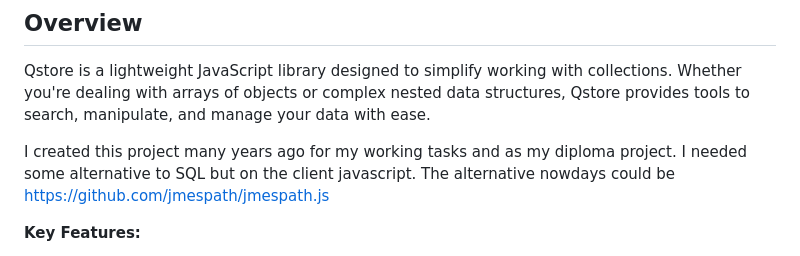
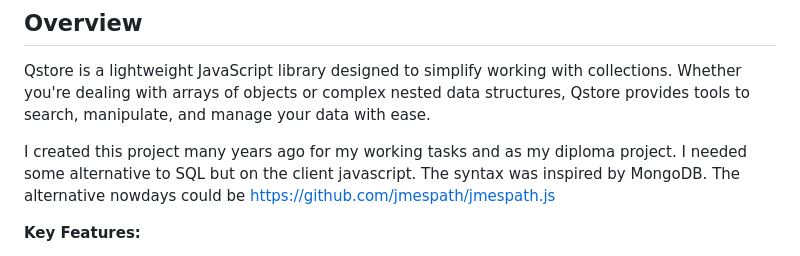
Before and after one commit to holiber/qstore, a Markdown page: README.md, the part around the change. Drawn GitHub-style.

```diff
--- a/README.md
+++ b/README.md
@@ -11,7 +11,7 @@
 Qstore is a lightweight JavaScript library designed to simplify working with collections. Whether you're dealing with arrays of objects or complex nested data structures, Qstore provides tools to search, manipulate, and manage your data with ease.
 
 
-I created this project many years ago for my working tasks and as my diploma project. I needed some alternative to SQL but on the client javascript. The alternative nowdays could be https://github.com/jmespath/jmespath.js
+I created this project many years ago for my working tasks and as my diploma project. I needed some alternative to SQL but on the client javascript. The syntax was inspired by MongoDB. The alternative nowdays could be https://github.com/jmespath/jmespath.js
 
 **Key Features:**
 
```
